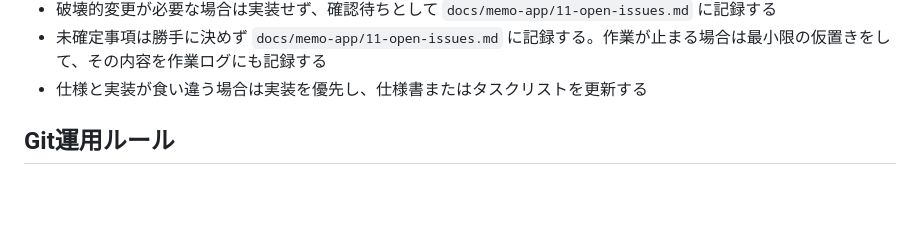
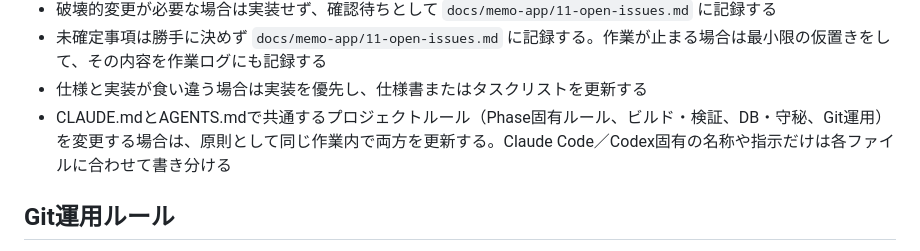
Before and after one commit to ykjob/MindHub_App, a Markdown page: CLAUDE.md, the part around the change. GitHub-like rendering; blank space fills up the shorter version.

Commit message:
docs: sync Claude and Codex project rules

```diff
--- a/CLAUDE.md
+++ b/CLAUDE.md
@@ -126,6 +126,7 @@ npx expo start --web   # PC用Webアプリとして起動
 * 破壊的変更が必要な場合は実装せず、確認待ちとして `docs/memo-app/11-open-issues.md` に記録する
 * 未確定事項は勝手に決めず `docs/memo-app/11-open-issues.md` に記録する。作業が止まる場合は最小限の仮置きをして、その内容を作業ログにも記録する
 * 仕様と実装が食い違う場合は実装を優先し、仕様書またはタスクリストを更新する
+* CLAUDE.mdとAGENTS.mdで共通するプロジェクトルール（Phase固有ルール、ビルド・検証、DB・守秘、Git運用）を変更する場合は、原則として同じ作業内で両方を更新する。Claude Code／Codex固有の名称や指示だけは各ファイルに合わせて書き分ける
 
 ## Git運用ルール
 
```
Also changed, not shown: AGENTS.md (+35 -0 lines).
